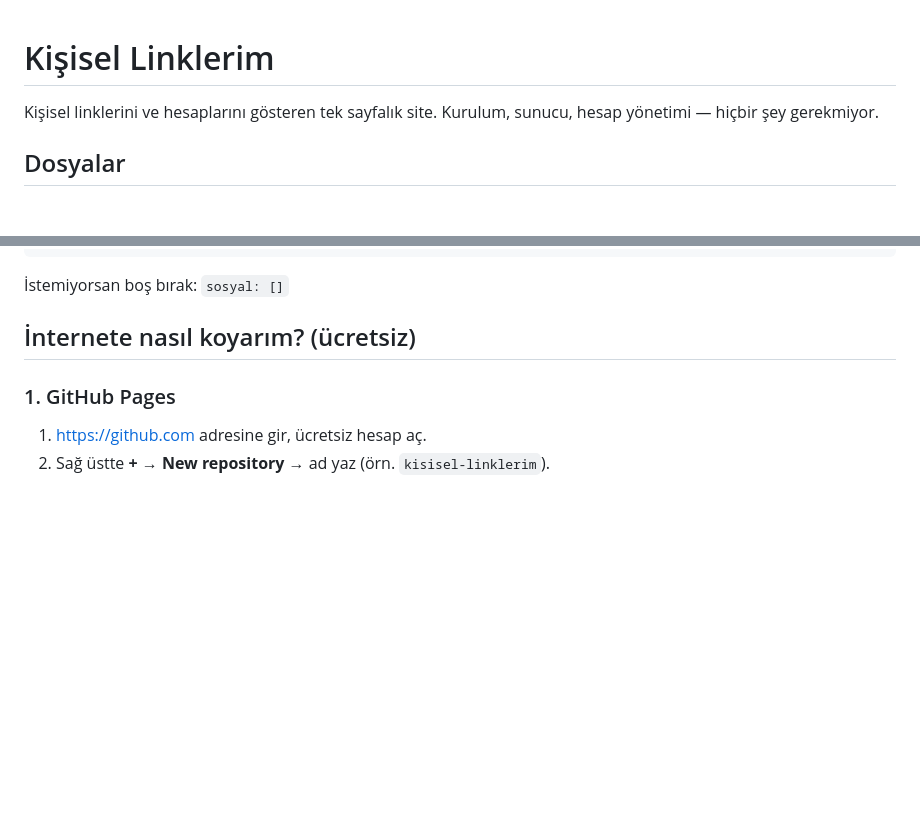
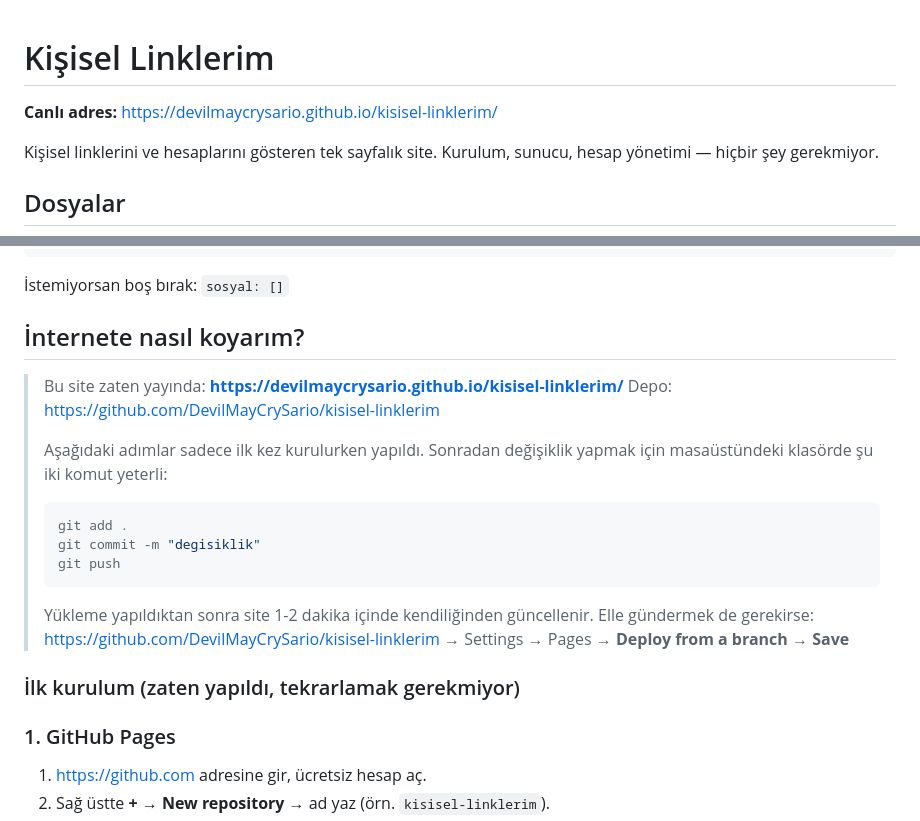
Before and after one commit to BekirEfeAyar/kisisel-linklerim, a Markdown page: README.md, 2 parts joined by grey strips. Rendered like a GitHub page; blank space fills up the shorter version.

Commit message:
README'ye canli adresi eklendi

````diff
--- a/README.md
+++ b/README.md
@@ -1,4 +1,6 @@
 # Kişisel Linklerim
+
+**Canlı adres:** https://devilmaycrysario.github.io/kisisel-linklerim/
 
 Kişisel linklerini ve hesaplarını gösteren tek sayfalık site.
 Kurulum, sunucu, hesap yönetimi — hiçbir şey gerekmiyor.
@@ -94,7 +96,24 @@ sosyal: [
 
 İstemiyorsan boş bırak: `sosyal: []`
 
-## İnternete nasıl koyarım? (ücretsiz)
+## İnternete nasıl koyarım?
+
+> Bu site zaten yayında: **https://devilmaycrysario.github.io/kisisel-linklerim/**
+> Depo: https://github.com/DevilMayCrySario/kisisel-linklerim
+>
+> Aşağıdaki adımlar sadece ilk kez kurulurken yapıldı. Sonradan değişiklik yapmak için
+> masaüstündeki klasörde şu iki komut yeterli:
+>
+> ```bash
+> git add .
+> git commit -m "degisiklik"
+> git push
+> ```
+>
+> Yükleme yapıldıktan sonra site 1-2 dakika içinde kendiliğinden güncellenir.
+> Elle gündermek de gerekirse: https://github.com/DevilMayCrySario/kisisel-linklerim → Settings → Pages → **Deploy from a branch** → **Save**
+
+### İlk kurulum (zaten yapıldı, tekrarlamak gerekmiyor)
 
 ### 1. GitHub Pages
 
````
